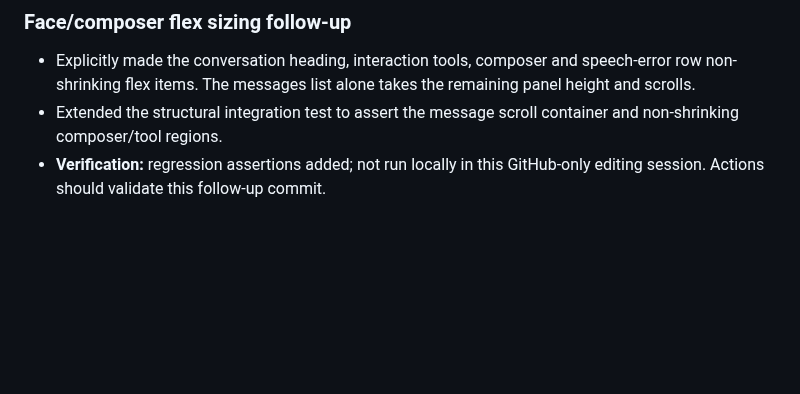
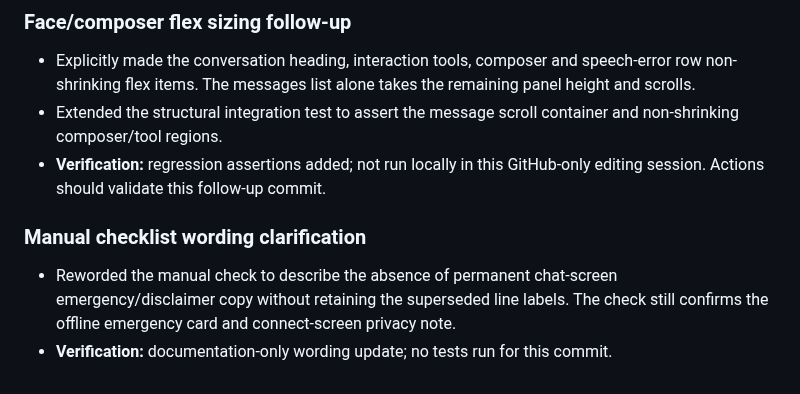
Before and after one commit to pijushpaul001/Tiny-Baymax, a Markdown page: IMPLEMENTATION_LOG.md, the part around the change. GitHub-like rendering; blank space fills up the shorter version.

Commit message:
docs: clarify retained emergency guidance in manual checks

```diff
--- a/IMPLEMENTATION_LOG.md
+++ b/IMPLEMENTATION_LOG.md
@@ -595,3 +595,9 @@ Earlier Rounds 1–4 hardening work remains in the branch history and included r
 - Explicitly made the conversation heading, interaction tools, composer and speech-error row non-shrinking flex items. The messages list alone takes the remaining panel height and scrolls.
 - Extended the structural integration test to assert the message scroll container and non-shrinking composer/tool regions.
 - **Verification:** regression assertions added; not run locally in this GitHub-only editing session. Actions should validate this follow-up commit.
+
+
+### Manual checklist wording clarification
+
+- Reworded the manual check to describe the absence of permanent chat-screen emergency/disclaimer copy without retaining the superseded line labels. The check still confirms the offline emergency card and connect-screen privacy note.
+- **Verification:** documentation-only wording update; no tests run for this commit.
```
Also changed, not shown: docs/MANUAL_TEST.md (+1 -1 lines).
